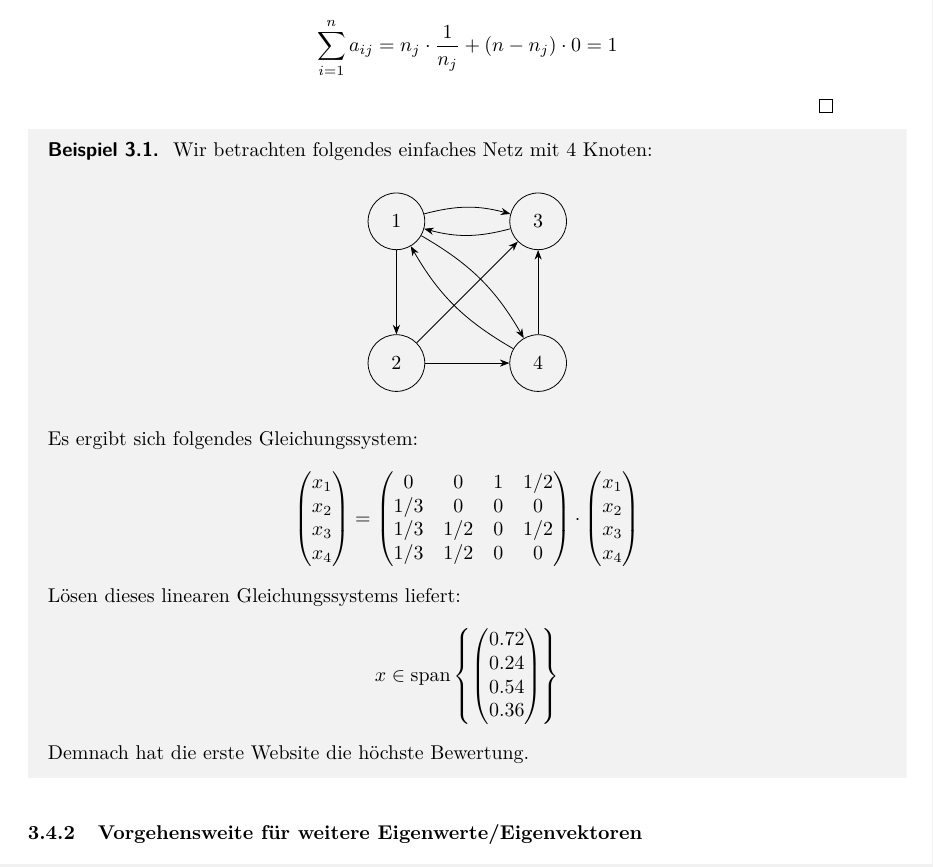
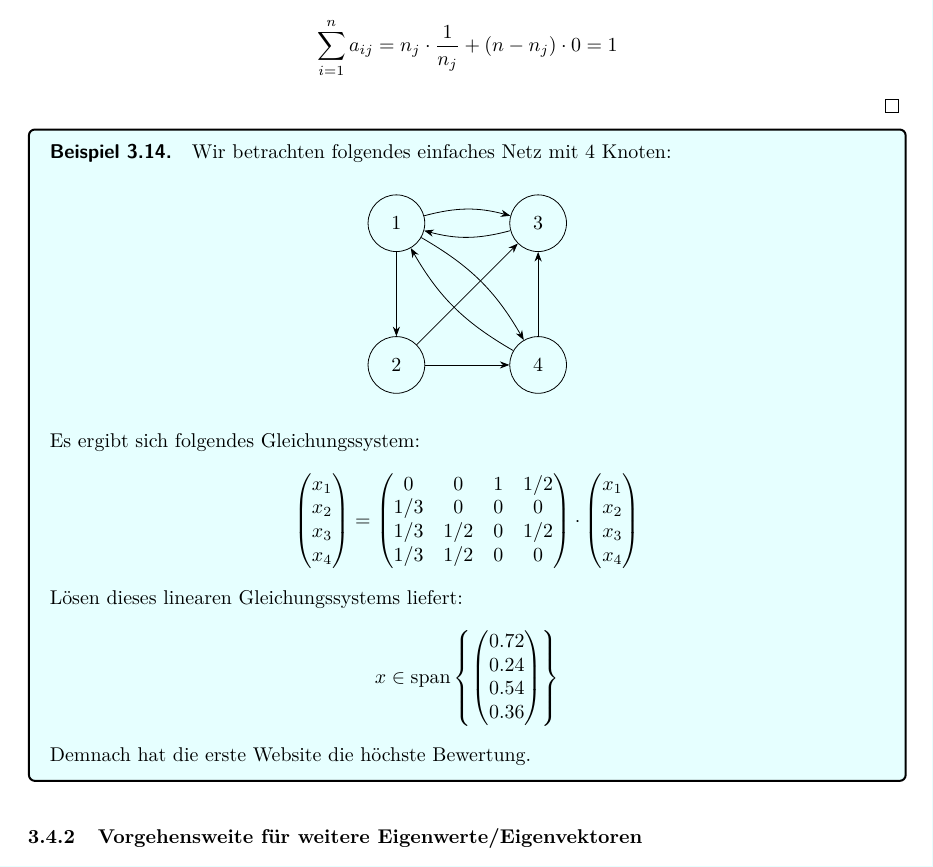
Before and after one commit to CedricRoennfeld/Numerik2Skript, a LaTeX document (script/script.tex, which reads script/sections/sec3.tex, script/style/ThmEnvColored.sty): part of page 32 of 35, cut so that both start at the same text. Compiled offline with pdfLaTeX.

Commit message:
reworking section 3

```diff
--- a/script/sections/sec3.tex
+++ b/script/sections/sec3.tex
@@ -482,7 +482,7 @@ Da nach Korollar \ref{cor:stochMatProd} die Matrix $A^n$ stochastisch ist bildet
 \textit{Beweis.} Offensichtlich gilt $a_{ij}\geq 0$, weiter gilt
 \begin{align*}\sum_{i=1}^n a_{ij} = n_j\cdot \dfrac{1}{n_j} + (n-n_j)\cdot 0 = 1\end{align*}
 \qed
-\begin{egbox}
+\begin{colbox}{Beispiel}
   Wir betrachten folgendes einfaches Netz mit $4$ Knoten:
 
   \begin{center}
@@ -515,7 +515,7 @@ Da nach Korollar \ref{cor:stochMatProd} die Matrix $A^n$ stochastisch ist bildet
   \end{align*}
   %
   Demnach hat die erste Website die höchste Bewertung.
-\end{egbox}
+\end{colbox}
 
 \subsubsection{Vorgehensweite für weitere Eigenwerte/Eigenvektoren}
 Wir betrachten die Diagonalmatrix
--- a/script/style/ThmEnvColored.sty
+++ b/script/style/ThmEnvColored.sty
@@ -29,22 +29,24 @@
   % % Different Colors for different purposes
   % \IfStrEq{#1}{Satz}{\def\BackCol{mygreen}}{
   % \IfStrEq{#1}{Lemma}{\def\BackCol{mygreen}}{
+  % \IfStrEq{#1}{Hilfssatz}{\def\BackCol{mygreen}}{
   % \IfStrEq{#1}{Korollar}{\def\BackCol{mygreen}}{
   % \IfStrEq{#1}{Definition}{\def\BackCol{myblue}}{
   % \IfStrEq{#1}{Beispiel}{\def\BackCol{mygrey}}{
   % \IfStrEq{#1}{Bemerkung}{\def\BackCol{mygreen}}{
   % \def\BackCol{myred}
-  % }}}}}}      % '}' amount should match the amount of different types
+  % }}}}}}}      % '}' amount should match the amount of different types
 
   % Different Colors for different purposes
   \IfStrEq{#1}{Satz}{\def\BackCol{mypurple}}{
   \IfStrEq{#1}{Lemma}{\def\BackCol{mypurple}}{
+  \IfStrEq{#1}{Hilfssatz}{\def\BackCol{mypurple}}{
   \IfStrEq{#1}{Korollar}{\def\BackCol{mypurple}}{
   \IfStrEq{#1}{Definition}{\def\BackCol{myorange}}{
   \IfStrEq{#1}{Beispiel}{\def\BackCol{myblue}}{
   \IfStrEq{#1}{Bemerkung}{\def\BackCol{myyellow}}{
   \def\BackCol{myred}
-  }}}}}}
+  }}}}}}}
 
   % MDFrame colored Box
   \begin{mdframed}[
```
Also changed, not shown: script.pdf.
